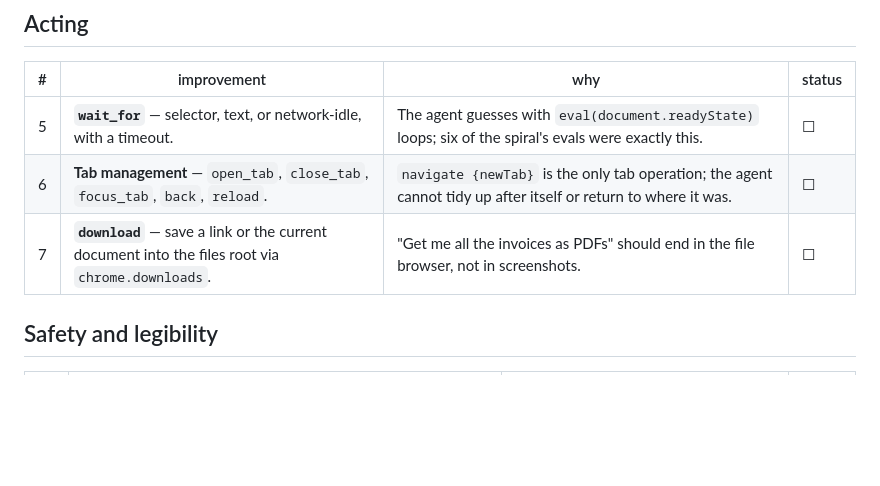
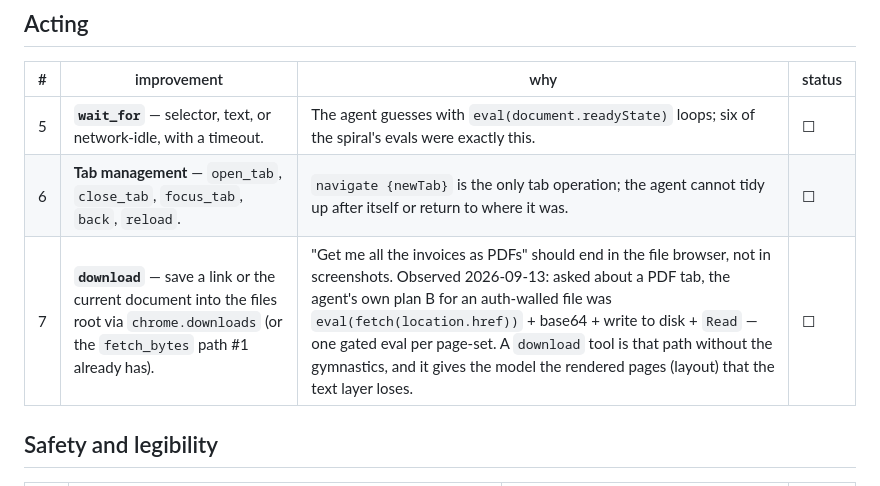
Before and after one commit to docnavy11/codeTerminal, a Markdown page: BROWSER-IMPROVEMENTS.md, the part around the change. Drawn GitHub-style; blank space fills up the shorter version.

```diff
--- a/BROWSER-IMPROVEMENTS.md
+++ b/BROWSER-IMPROVEMENTS.md
@@ -30,7 +30,7 @@ call). Screenshots go to disk and come back as a path the model then reads.
 |---|---|---|---|
 | 5 | **`wait_for`** — selector, text, or network-idle, with a timeout. | The agent guesses with `eval(document.readyState)` loops; six of the spiral's evals were exactly this. | ☐ |
 | 6 | **Tab management** — `open_tab`, `close_tab`, `focus_tab`, `back`, `reload`. | `navigate {newTab}` is the only tab operation; the agent cannot tidy up after itself or return to where it was. | ☐ |
-| 7 | **`download`** — save a link or the current document into the files root via `chrome.downloads`. | "Get me all the invoices as PDFs" should end in the file browser, not in screenshots. | ☐ |
+| 7 | **`download`** — save a link or the current document into the files root via `chrome.downloads` (or the `fetch_bytes` path #1 already has). | "Get me all the invoices as PDFs" should end in the file browser, not in screenshots. Observed 2026-09-13: asked about a PDF tab, the agent's own plan B for an auth-walled file was `eval(fetch(location.href))` + base64 + write to disk + `Read` — one gated eval per page-set. A `download` tool is that path without the gymnastics, and it gives the model the rendered pages (layout) that the text layer loses. | ☐ |
 
 ## Safety and legibility
 
```
Also changed, not shown: README.md (+5 -3 lines).
